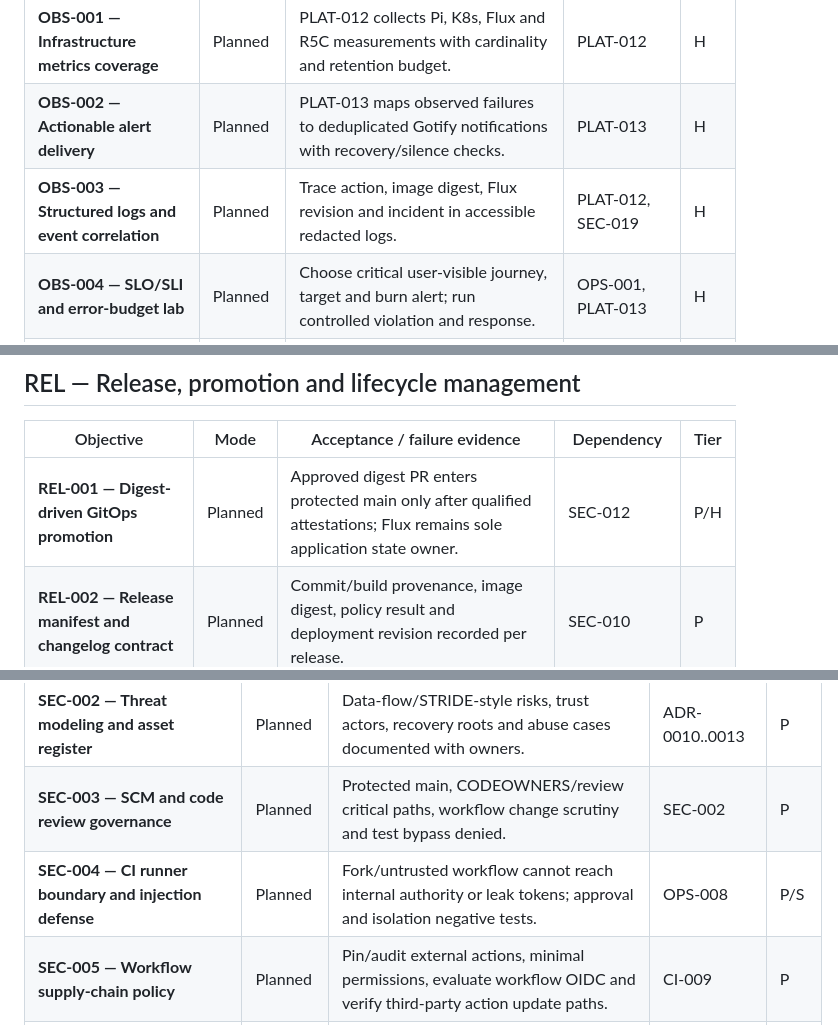
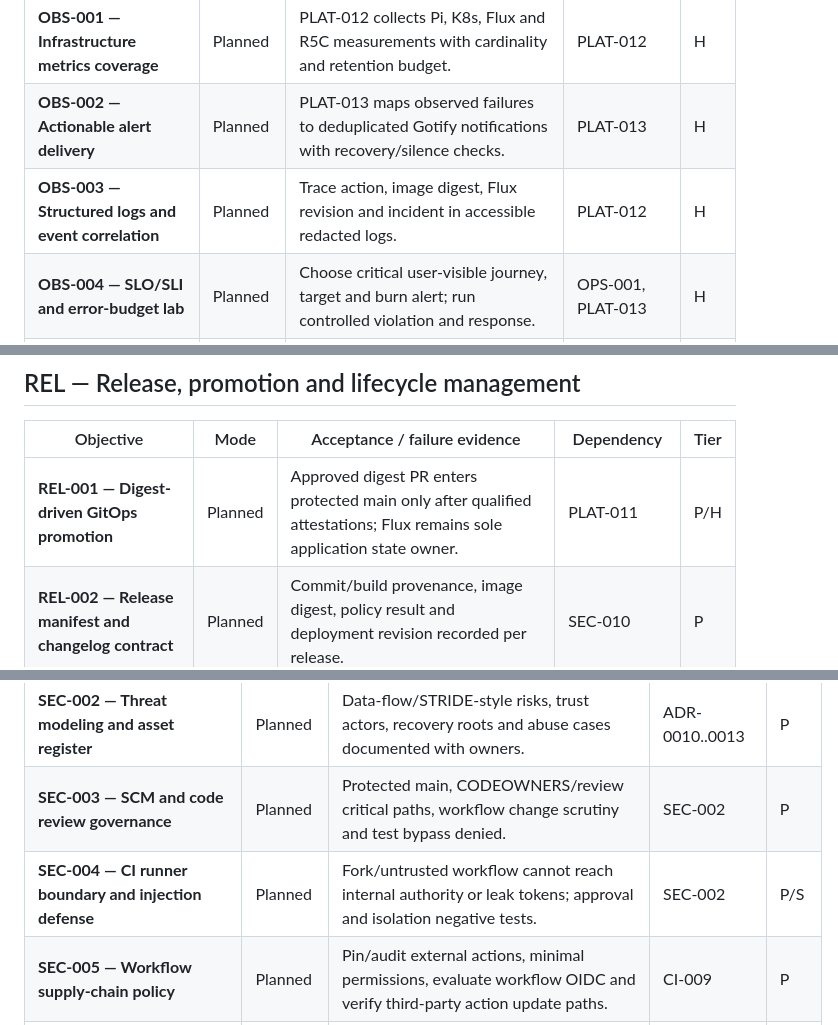
Before and after one commit to ctalaveraw/arm-homelab-platform, a Markdown page: docs/planning/objectives.md, 3 parts joined by grey strips. Drawn GitHub-style.

```diff
--- a/docs/planning/objectives.md
+++ b/docs/planning/objectives.md
@@ -67,7 +67,7 @@ The user-approved target is **ARM-first portable**, **separate approval-gated op
 |---|---|---|---|---|
 | **OBS-001 — Infrastructure metrics coverage** | Planned | PLAT-012 collects Pi, K8s, Flux and R5C measurements with cardinality and retention budget. | PLAT-012 | H |
 | **OBS-002 — Actionable alert delivery** | Planned | PLAT-013 maps observed failures to deduplicated Gotify notifications with recovery/silence checks. | PLAT-013 | H |
-| **OBS-003 — Structured logs and event correlation** | Planned | Trace action, image digest, Flux revision and incident in accessible redacted logs. | PLAT-012, SEC-019 | H |
+| **OBS-003 — Structured logs and event correlation** | Planned | Trace action, image digest, Flux revision and incident in accessible redacted logs. | PLAT-012 | H |
 | **OBS-004 — SLO/SLI and error-budget lab** | Planned | Choose critical user-visible journey, target and burn alert; run controlled violation and response. | OPS-001, PLAT-013 | H |
 | **OBS-005 — Incident runbooks and game days** | Planned | Repeatable detection/triage/mitigation/restore evidence, incident ownership and postmortem. | OBS-002, DR-010 | H |
 | **OBS-006 — Traceability/optional tracing evaluation** | Evaluate | Determine whether app tracing adds value, benchmark resource cost, adopt only with concrete span/use case. | OBS-003 | S/H |
@@ -76,7 +76,7 @@ The user-approved target is **ARM-first portable**, **separate approval-gated op
 
 | Objective | Mode | Acceptance / failure evidence | Dependency | Tier |
 |---|---|---|---|---|
-| **REL-001 — Digest-driven GitOps promotion** | Planned | Approved digest PR enters protected main only after qualified attestations; Flux remains sole application state owner. | SEC-012 | P/H |
+| **REL-001 — Digest-driven GitOps promotion** | Planned | Approved digest PR enters protected main only after qualified attestations; Flux remains sole application state owner. | PLAT-011 | P/H |
 | **REL-002 — Release manifest and changelog contract** | Planned | Commit/build provenance, image digest, policy result and deployment revision recorded per release. | SEC-010 | P |
 | **REL-003 — Environment promotion and drift isolation** | Planned | A second isolated environment exercises promotion/rollback without split-brain writers. | PORT-002, REL-001 | S/H |
 | **REL-004 — Registry retention and disaster recovery** | Planned | Retention/GC does not delete running digests; replication/restore testing respects immutable references. | PLAT-017, DR-006 | H |
@@ -89,7 +89,7 @@ The user-approved target is **ARM-first portable**, **separate approval-gated op
 |---|---|---|---|---|
 | **SEC-002 — Threat modeling and asset register** | Planned | Data-flow/STRIDE-style risks, trust actors, recovery roots and abuse cases documented with owners. | ADR-0010..0013 | P |
 | **SEC-003 — SCM and code review governance** | Planned | Protected main, CODEOWNERS/review critical paths, workflow change scrutiny and test bypass denied. | SEC-002 | P |
-| **SEC-004 — CI runner boundary and injection defense** | Planned | Fork/untrusted workflow cannot reach internal authority or leak tokens; approval and isolation negative tests. | OPS-008 | P/S |
+| **SEC-004 — CI runner boundary and injection defense** | Planned | Fork/untrusted workflow cannot reach internal authority or leak tokens; approval and isolation negative tests. | SEC-002 | P/S |
 | **SEC-005 — Workflow supply-chain policy** | Planned | Pin/audit external actions, minimal permissions, evaluate workflow OIDC and verify third-party action update paths. | CI-009 | P |
 | **SEC-006 — Secrets leak prevention and response** | Planned | Scan source, artifacts and logs; injected canary leak rejected; rotation/runbook exercised. | OPS-013 | P/S |
 | **SEC-007 — Application SAST/SCA** | Planned | Supported-language SAST and dependency/SCA findings triaged; false-positive policy recorded. | CI-003 | P |
```
Also changed, not shown: other parts of docs/planning/objectives.md (+6 -6 lines).
